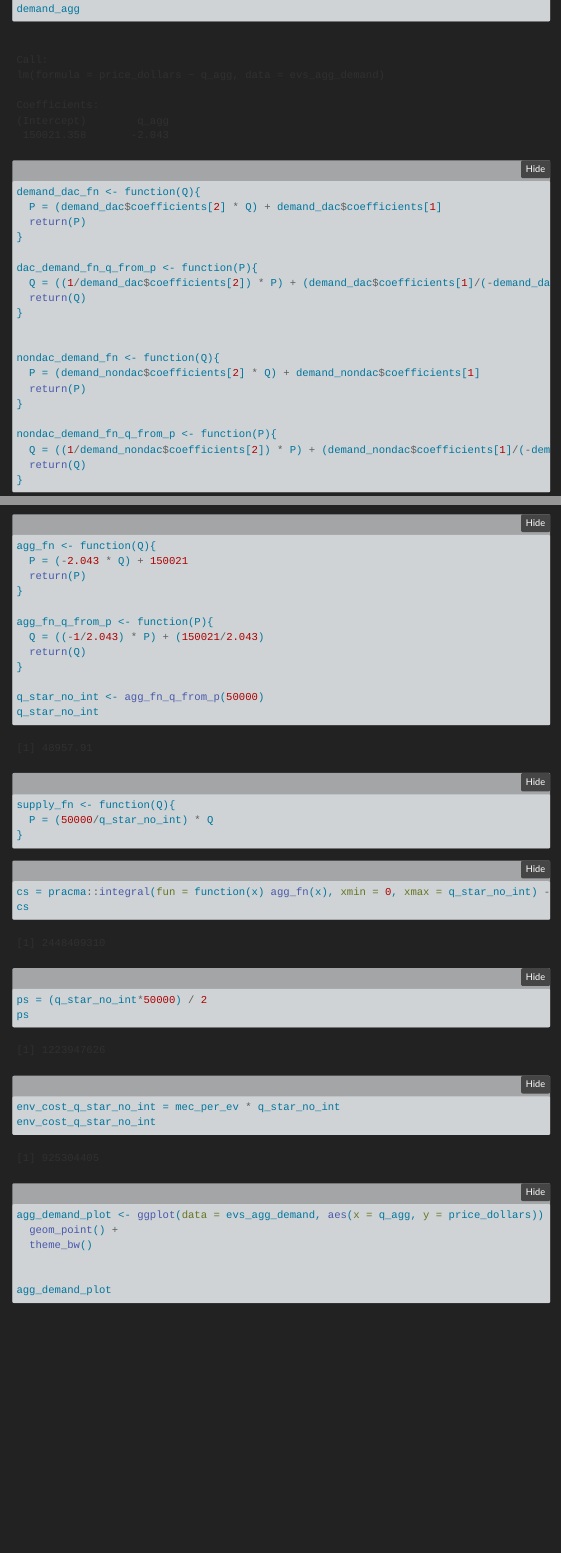
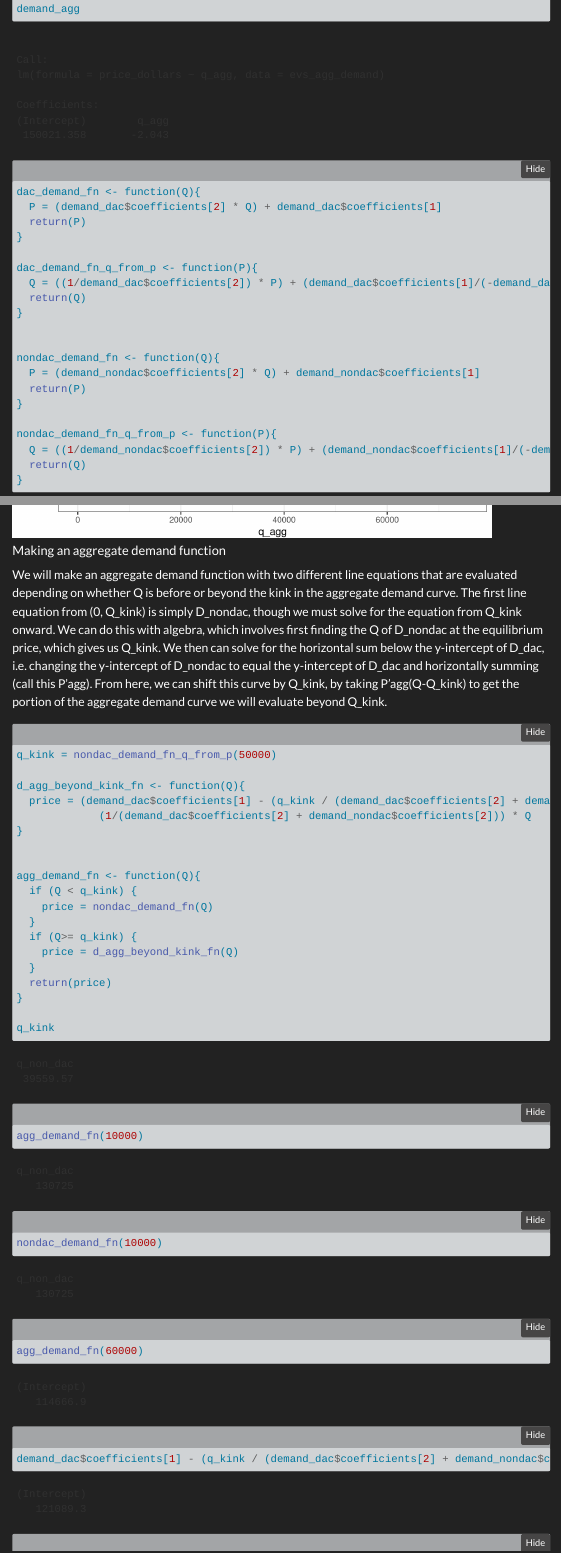
Before and after one commit to sethvillanueva/esm_204_a3, a Quarto document (a3_dobbs_villanueva.qmd): the page in a window 1100 px wide, from 3170 px down, and a second part further down, joined at a grey line. Rendered offline with R 4.5, knitr and Pandoc in place of Quarto, with nearby package versions; folded parts are opened; menus at the side of the page are left out; column names are cleaned by a stand-in for the janitor package.

Commit message:
almost have agg demand function working

````diff
--- a/a3_dobbs_villanueva.qmd
+++ b/a3_dobbs_villanueva.qmd
@@ -85,7 +85,7 @@ demand_agg
 
 ```{r}
 
-demand_dac_fn <- function(Q){
+dac_demand_fn <- function(Q){
   P = (demand_dac$coefficients[2] * Q) + demand_dac$coefficients[1]
   return(P)
 }
@@ -125,6 +125,42 @@ ggplot(data = ev_agg_demand, aes(x = q_agg, y = price_dollars))  +
   theme_bw()
 
 
+```
+
+#### Making an aggregate demand function
+
+We will make an aggregate demand function with two different line equations that are evaluated depending on whether Q is before or beyond the kink in the aggregate demand curve. The first line equation from (0, Q_kink) is simply D_nondac, though we must solve for the equation from Q_kink onward. We can do this with algebra, which involves first finding the Q of D_nondac at the equilibrium price, which gives us Q_kink. We then can solve for the horizontal sum below the y-intercept of D_dac, i.e. changing the y-intercept of D_nondac to equal the y-intercept of D_dac and horizontally summing (call this P'agg). From here, we can shift this curve by Q_kink, by taking P'agg(Q-Q_kink) to get the portion of the aggregate demand curve we will evaluate beyond Q_kink.
+
+```{r}
+
+q_kink = nondac_demand_fn_q_from_p(50000)
+
+d_agg_beyond_kink_fn <- function(Q){
+  price = (demand_dac$coefficients[1] - (q_kink / (demand_dac$coefficients[2] + demand_nondac$coefficients[2]))) +
+             (1/(demand_dac$coefficients[2] + demand_nondac$coefficients[2])) * Q
+}
+
+
+agg_demand_fn <- function(Q){
+  if (Q < q_kink) {
+    price = nondac_demand_fn(Q)
+  }
+  if (Q>= q_kink) {
+    price = d_agg_beyond_kink_fn(Q)
+  }
+  return(price)
+}
+
+q_kink
+
+agg_demand_fn(10000)
+nondac_demand_fn(10000)
+
+agg_demand_fn(60000)
+```
+
+```{r}
+demand_dac$coefficients[1] - (q_kink / (demand_dac$coefficients[2] + demand_nondac$coefficients[2]))
 ```
 
 ```{r}
````
